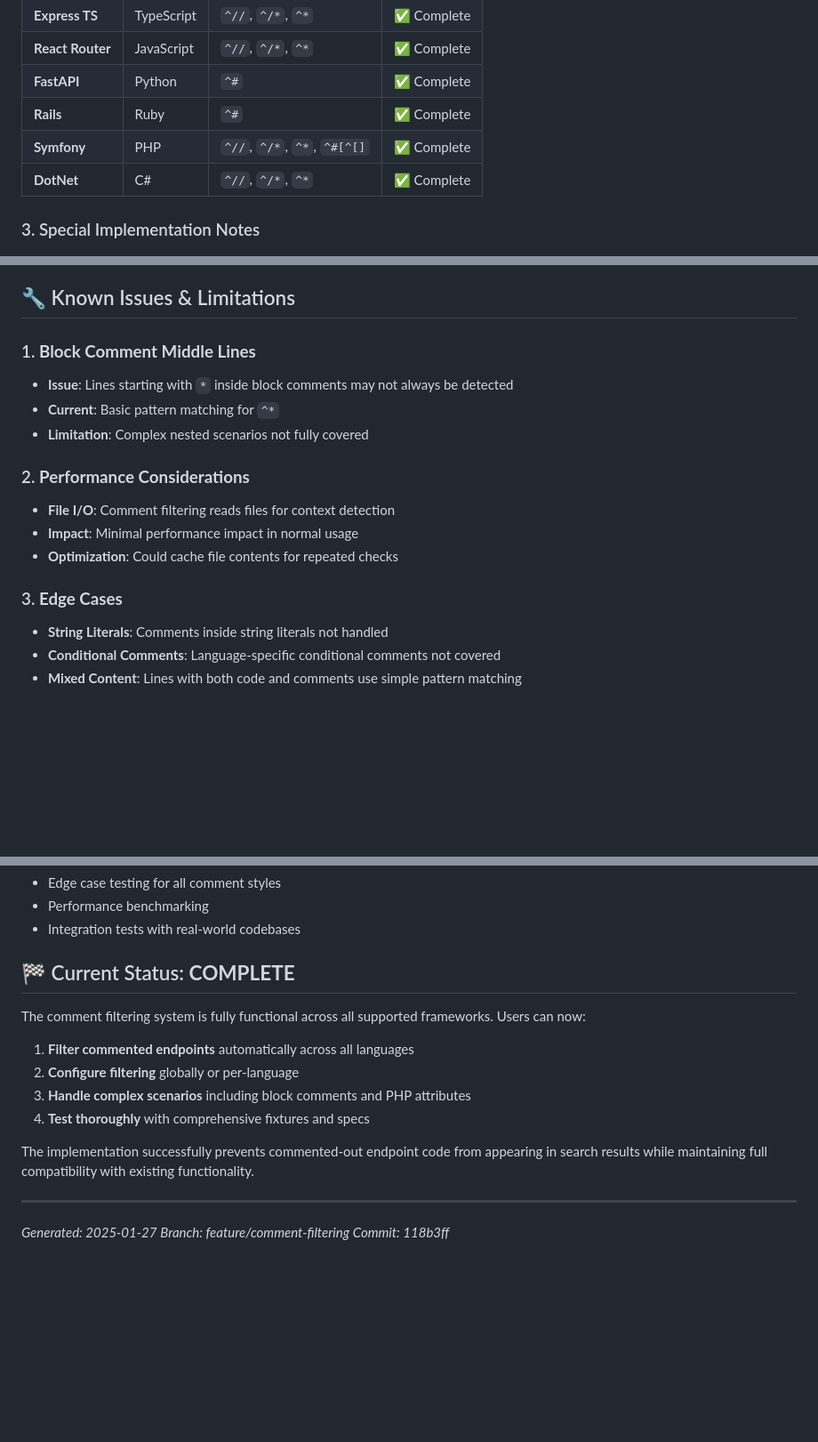
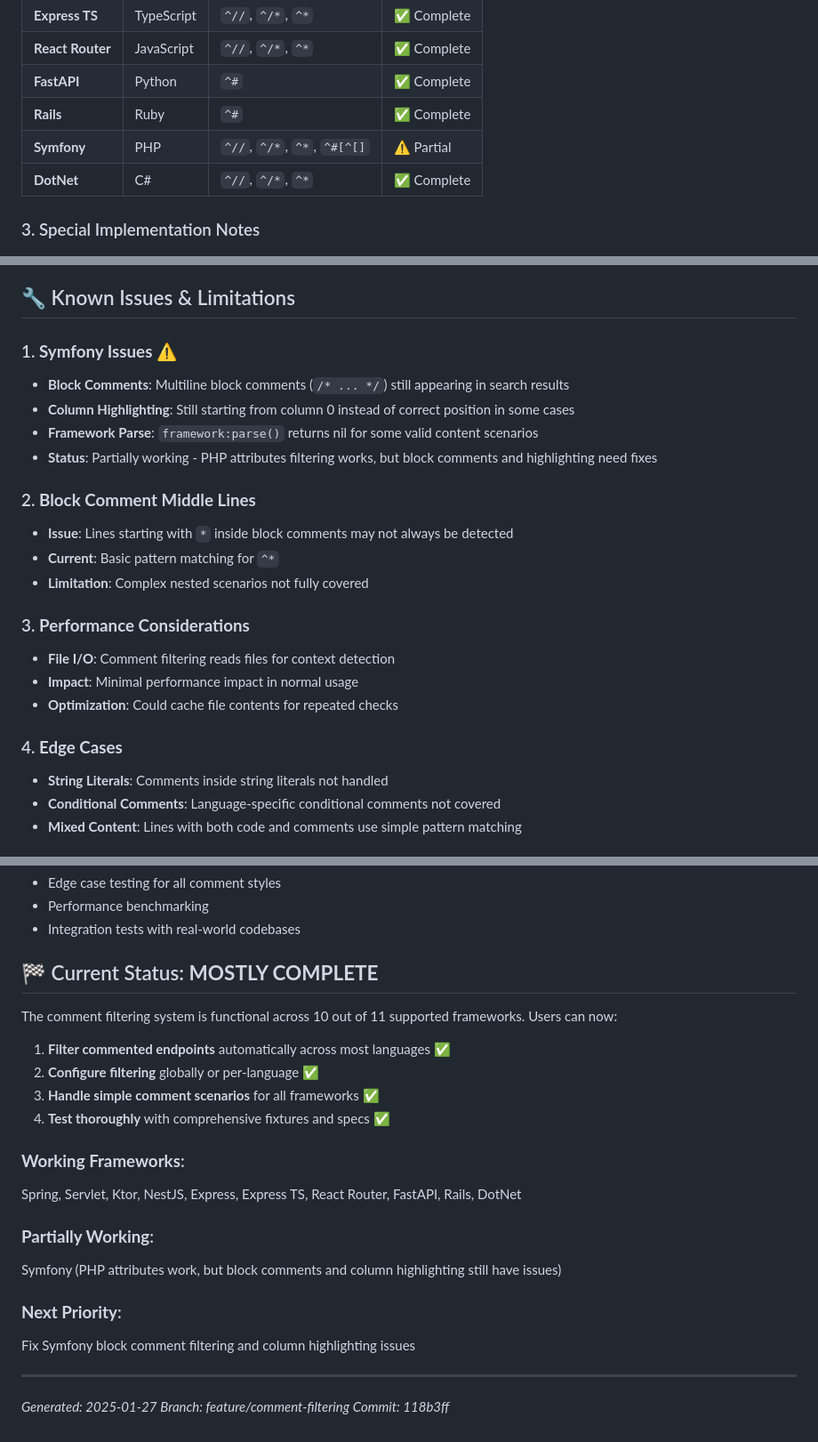
Before and after one commit to zerochae/endpoint.nvim, a Markdown page: COMMENT_FILTERING_STATUS.md, 3 parts joined by grey strips. Shown at 89% size. Rendered like a GitHub page; blank space fills up the shorter version.

Commit message:
docs: update status to reflect Symfony partial implementation
- Mark Symfony as partially working instead of complete
- Document specific Symfony issues: block comments still appearing, column highlighting problems
- Update overall status from "COMPLETE" to "MOSTLY COMPLETE"
- Clarify 10/11 frameworks working, Symfony needs fixes
- Add next priority section for Symfony fixes

🤖 Generated with [Claude Code](https://claude.ai/code)

Co-Authored-By: Claude <noreply@anthropic.com>

```diff
--- a/COMMENT_FILTERING_STATUS.md
+++ b/COMMENT_FILTERING_STATUS.md
@@ -21,7 +21,7 @@
 | **React Router** | JavaScript | `^//`, `^/*`, `^*` | ✅ Complete |
 | **FastAPI** | Python | `^#` | ✅ Complete |
 | **Rails** | Ruby | `^#` | ✅ Complete |
-| **Symfony** | PHP | `^//`, `^/*`, `^*`, `^#[^[]` | ✅ Complete |
+| **Symfony** | PHP | `^//`, `^/*`, `^*`, `^#[^[]` | ⚠️ Partial |
 | **DotNet** | C# | `^//`, `^/*`, `^*` | ✅ Complete |
 
 ### 3. Special Implementation Notes
@@ -74,17 +74,23 @@
 
 ## 🔧 Known Issues & Limitations
 
-### 1. **Block Comment Middle Lines**
+### 1. **Symfony Issues** ⚠️
+- **Block Comments**: Multiline block comments (`/* ... */`) still appearing in search results
+- **Column Highlighting**: Still starting from column 0 instead of correct position in some cases
+- **Framework Parse**: `framework:parse()` returns nil for some valid content scenarios
+- **Status**: Partially working - PHP attributes filtering works, but block comments and highlighting need fixes
+
+### 2. **Block Comment Middle Lines**
 - **Issue**: Lines starting with `*` inside block comments may not always be detected
 - **Current**: Basic pattern matching for `^*`
 - **Limitation**: Complex nested scenarios not fully covered
 
-### 2. **Performance Considerations**
+### 3. **Performance Considerations**
 - **File I/O**: Comment filtering reads files for context detection
 - **Impact**: Minimal performance impact in normal usage
 - **Optimization**: Could cache file contents for repeated checks
 
-### 3. **Edge Cases**
+### 4. **Edge Cases**
 - **String Literals**: Comments inside string literals not handled
 - **Conditional Comments**: Language-specific conditional comments not covered
 - **Mixed Content**: Lines with both code and comments use simple pattern matching
@@ -139,16 +145,23 @@ COMMENT_FILTERING_STATUS.md    # This status file
 - Performance benchmarking
 - Integration tests with real-world codebases
 
-## 🏁 Current Status: **COMPLETE**
+## 🏁 Current Status: **MOSTLY COMPLETE**
 
-The comment filtering system is fully functional across all supported frameworks. Users can now:
+The comment filtering system is functional across 10 out of 11 supported frameworks. Users can now:
 
-1. **Filter commented endpoints** automatically across all languages
-2. **Configure filtering** globally or per-language
-3. **Handle complex scenarios** including block comments and PHP attributes
-4. **Test thoroughly** with comprehensive fixtures and specs
+1. **Filter commented endpoints** automatically across most languages ✅
+2. **Configure filtering** globally or per-language ✅
+3. **Handle simple comment scenarios** for all frameworks ✅
+4. **Test thoroughly** with comprehensive fixtures and specs ✅
 
-The implementation successfully prevents commented-out endpoint code from appearing in search results while maintaining full compatibility with existing functionality.
+### **Working Frameworks**:
+Spring, Servlet, Ktor, NestJS, Express, Express TS, React Router, FastAPI, Rails, DotNet
+
+### **Partially Working**:
+Symfony (PHP attributes work, but block comments and column highlighting still have issues)
+
+### **Next Priority**:
+Fix Symfony block comment filtering and column highlighting issues
 
 ---
 *Generated: 2025-01-27*
```
